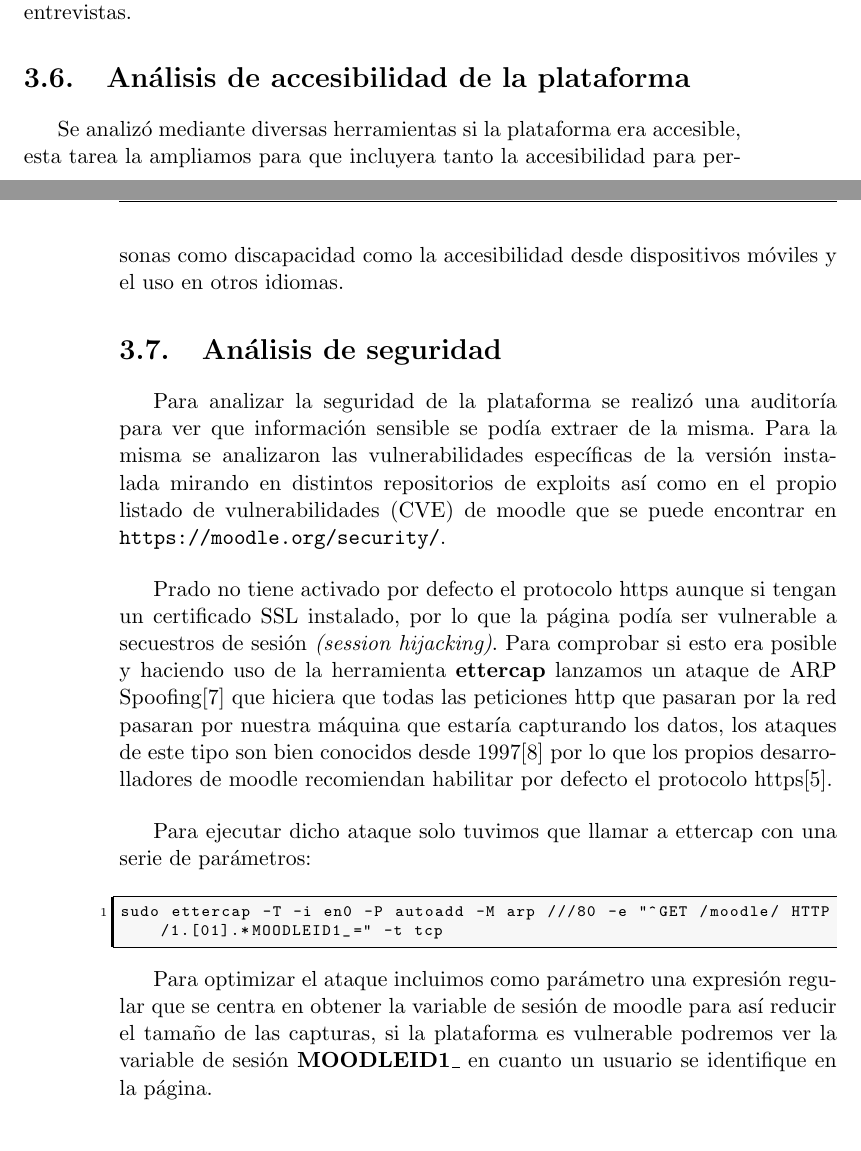
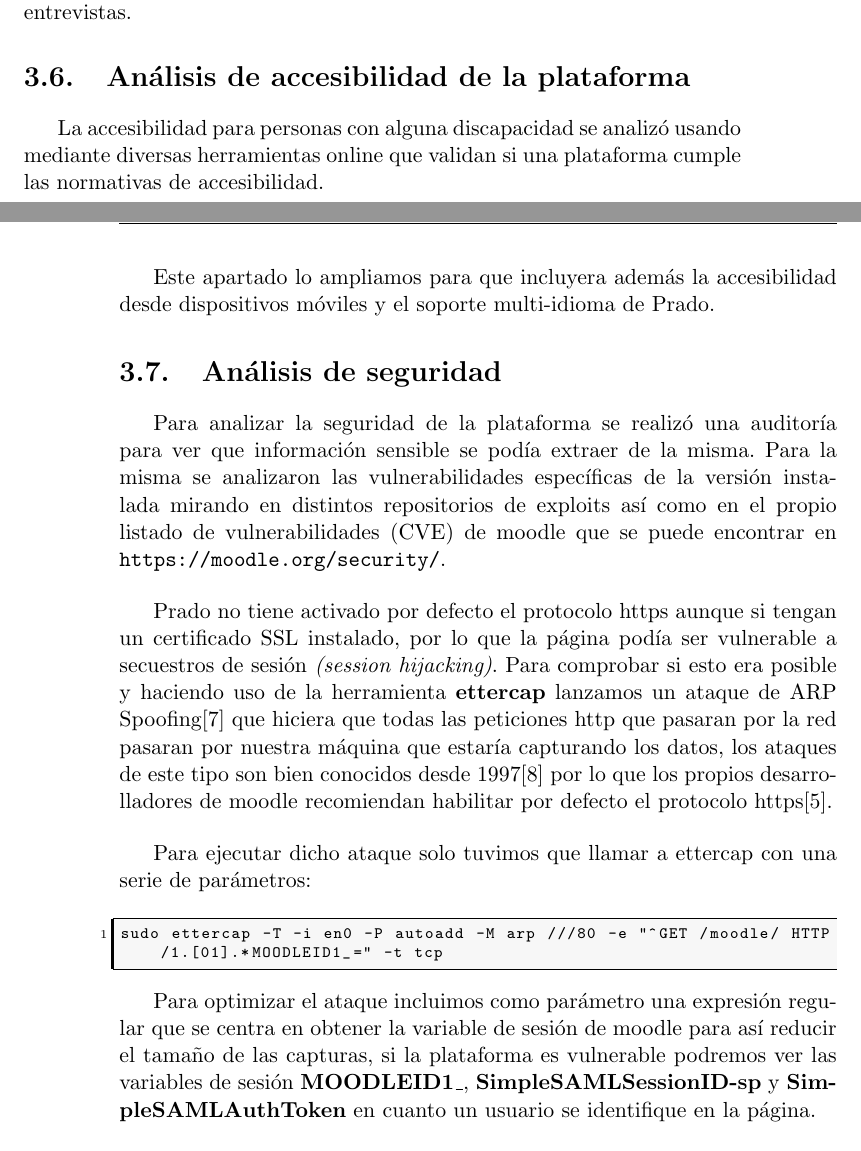
Before and after one commit to erseco/ugr_tfg, a LaTeX book (text/project.tex, which reads text/chapters/03_Metodologia.tex): two parts of pages 37 and 38 of 110 before the commit and two parts of pages 37 and 38 of 112 after it, joined at a grey line, cut so that both start at the same text. Compiled offline with pdfLaTeX.

Commit message:
actualizada metodologia

```diff
--- a/text/chapters/03_Metodologia.tex
+++ b/text/chapters/03_Metodologia.tex
@@ -231,7 +231,10 @@ Siguiendo todas estas recomendaciones se comprobó cada uno los problemas indica
 
 \section{Análisis de accesibilidad de la plataforma}
 
-Se analizó mediante diversas herramientas si la plataforma era accesible, esta tarea la ampliamos para que incluyera tanto la accesibilidad para personas como discapacidad como la accesibilidad desde dispositivos móviles y el uso en otros idiomas.
+La accesibilidad para personas con alguna discapacidad se analizó usando mediante diversas herramientas online que validan si una plataforma cumple las normativas de accesibilidad.
+
+\bigskip
+Este apartado lo ampliamos para que incluyera además la accesibilidad desde dispositivos móviles y el soporte multi-idioma de Prado.
 
 \section{Análisis de seguridad}
 
@@ -247,7 +250,7 @@ Para ejecutar dicho ataque solo tuvimos que llamar a ettercap con una serie de p
 sudo ettercap -T -i en0 -P autoadd -M arp ///80 -e "^GET /moodle/ HTTP/1.[01].*MOODLEID1_=" -t tcp
 \end{lstlisting}
 
-Para optimizar el ataque incluimos como parámetro una expresión regular que se centra en obtener la variable de sesión de moodle para así reducir el tamaño de las capturas, si la plataforma es vulnerable podremos ver la variable de sesión \textbf{MOODLEID1\_} en cuanto un usuario se identifique en la página.
+Para optimizar el ataque incluimos como parámetro una expresión regular que se centra en obtener la variable de sesión de moodle para así reducir el tamaño de las capturas, si la plataforma es vulnerable podremos ver las variables de sesión \textbf{MOODLEID1\_}, \textbf{SimpleSAMLSessionID-sp} y \textbf{SimpleSAMLAuthToken} en cuanto un usuario se identifique en la página.
 
 \bigskip
 Como no queríamos causar ningún tipo de problema al resto de usuarios decidimos lanzar un ataque dirigido en el que se intentó robar las variables de sesión de moodle del tutor bajo su consentimiento expreso.
```
Also changed, not shown: text/chapters/04_Resultados.tex (+9 -0 lines).
